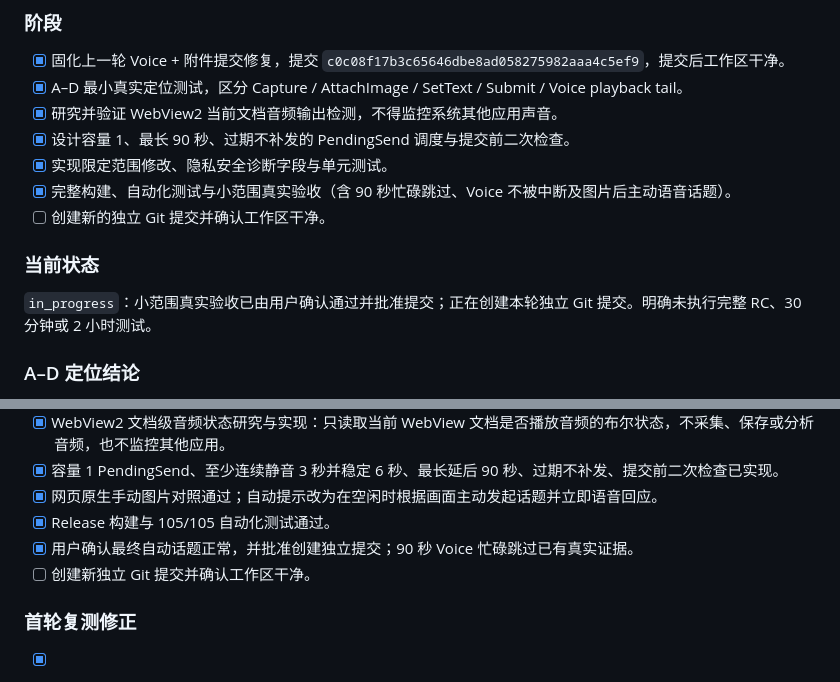
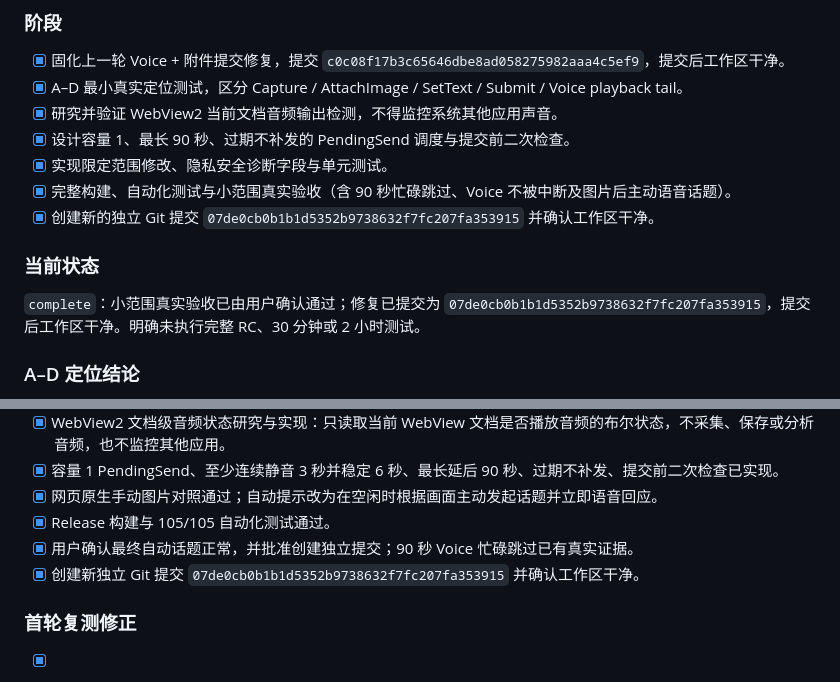
Before and after one commit to Remersal/OpenGameMate, a Markdown page: task_plan.md, 2 parts joined by grey strips. Rendered like a GitHub page.

Commit message:
docs: record Voice scheduling validation

```diff
--- a/task_plan.md
+++ b/task_plan.md
@@ -190,11 +190,11 @@ v0.1.0 实施完成，等待用户控制的发布候选人工验收
 - [x] 设计容量 1、最长 90 秒、过期不补发的 PendingSend 调度与提交前二次检查。
 - [x] 实现限定范围修改、隐私安全诊断字段与单元测试。
 - [x] 完整构建、自动化测试与小范围真实验收（含 90 秒忙碌跳过、Voice 不被中断及图片后主动语音话题）。
-- [ ] 创建新的独立 Git 提交并确认工作区干净。
+- [x] 创建新的独立 Git 提交 `07de0cb0b1b1d5352b9738632f7fc207fa353915` 并确认工作区干净。
 
 ### 当前状态
 
-`in_progress`：小范围真实验收已由用户确认通过并批准提交；正在创建本轮独立 Git 提交。明确未执行完整 RC、30 分钟或 2 小时测试。
+`complete`：小范围真实验收已由用户确认通过；修复已提交为 `07de0cb0b1b1d5352b9738632f7fc207fa353915`，提交后工作区干净。明确未执行完整 RC、30 分钟或 2 小时测试。
 
 ### A–D 定位结论
 
@@ -208,7 +208,7 @@ v0.1.0 实施完成，等待用户控制的发布候选人工验收
 - [x] 网页原生手动图片对照通过；自动提示改为在空闲时根据画面主动发起话题并立即语音回应。
 - [x] Release 构建与 105/105 自动化测试通过。
 - [x] 用户确认最终自动话题正常，并批准创建独立提交；90 秒 Voice 忙碌跳过已有真实证据。
-- [ ] 创建新独立 Git 提交并确认工作区干净。
+- [x] 创建新独立 Git 提交 `07de0cb0b1b1d5352b9738632f7fc207fa353915` 并确认工作区干净。
 
 ### 首轮复测修正
 
```
